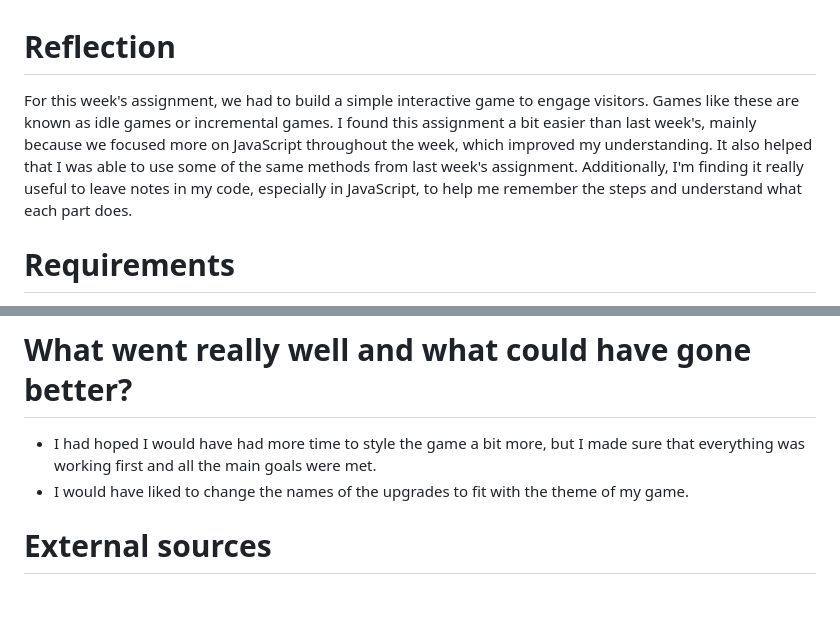
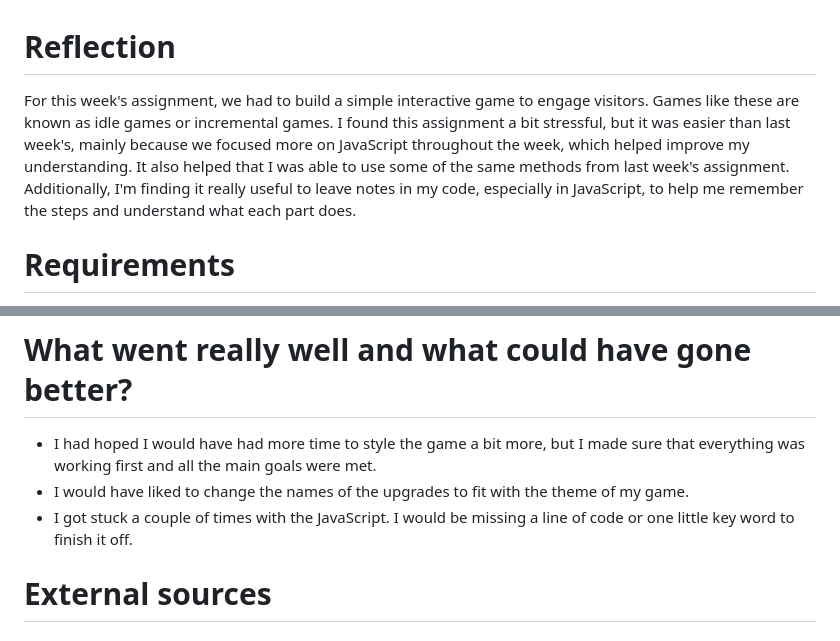
Before and after one commit to IndieMasco/TechEdWeek3Assignment, a Markdown page: README.md, 2 parts joined by grey strips. Drawn GitHub-style; blank space fills up the shorter version.

```diff
--- a/README.md
+++ b/README.md
@@ -1,6 +1,6 @@
 # Reflection
 
-For this week's assignment, we had to build a simple interactive game to engage visitors. Games like these are known as idle games or incremental games. I found this assignment a bit easier than last week's, mainly because we focused more on JavaScript throughout the week, which improved my understanding. It also helped that I was able to use some of the same methods from last week's assignment. Additionally, I'm finding it really useful to leave notes in my code, especially in JavaScript, to help me remember the steps and understand what each part does.
+For this week's assignment, we had to build a simple interactive game to engage visitors. Games like these are known as idle games or incremental games. I found this assignment a bit stressful, but it was easier than last week's, mainly because we focused more on JavaScript throughout the week, which helped improve my understanding. It also helped that I was able to use some of the same methods from last week's assignment. Additionally, I'm finding it really useful to leave notes in my code, especially in JavaScript, to help me remember the steps and understand what each part does.
 
 # Requirements
 
@@ -36,6 +36,7 @@ For this week's assignment, we had to build a simple interactive game to engage
 
 - I had hoped I would have had more time to style the game a bit more, but I made sure that everything was working first and all the main goals were met.
 - I would have liked to change the names of the upgrades to fit with the theme of my game.
+- I got stuck a couple of times with the JavaScript. I would be missing a line of code or one little key word to finish it off.
 
 # External sources
 
```
